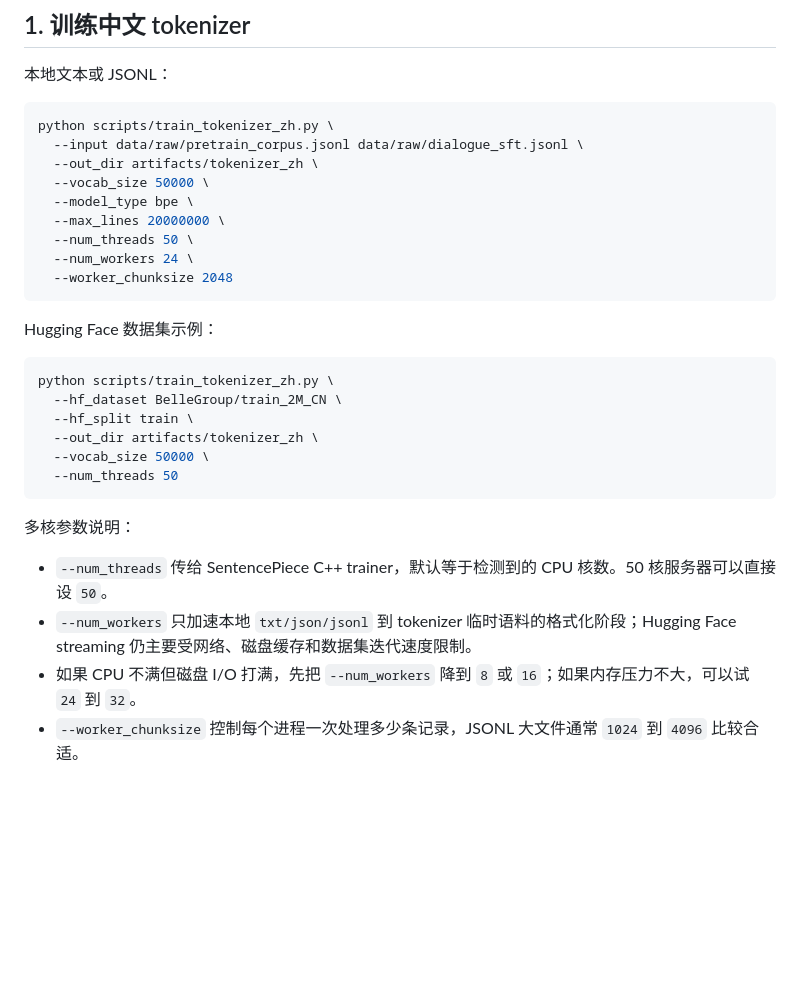
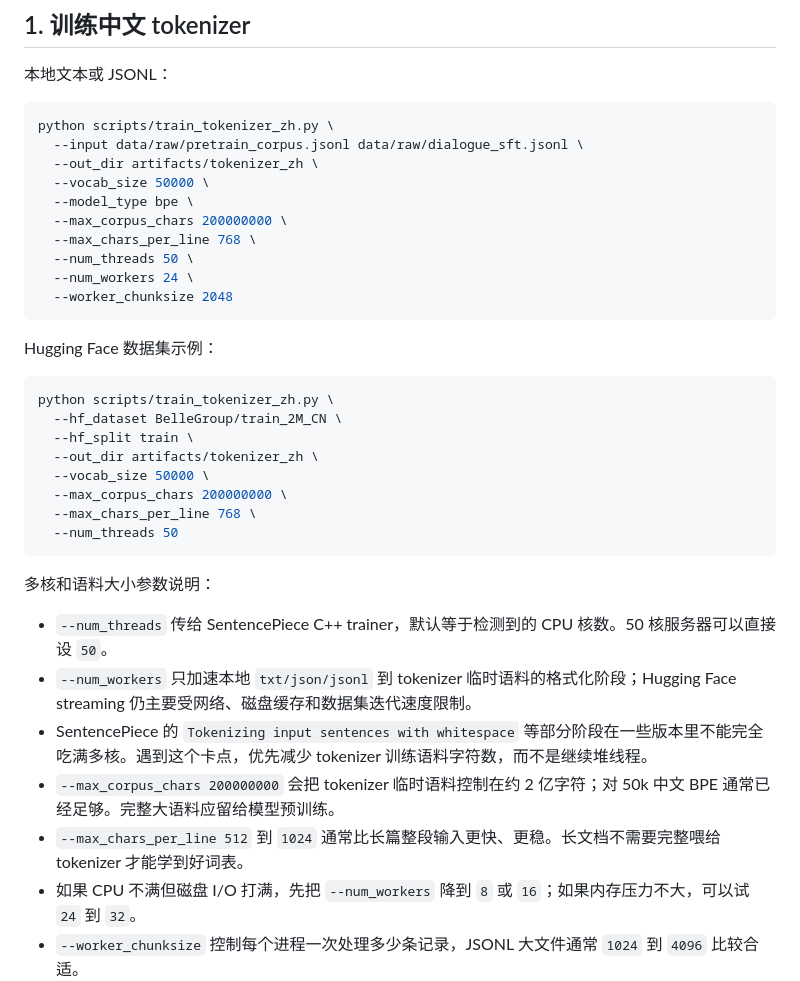
Before and after one commit to sinecam/GPT2-Chinese-Project, a Markdown page: README.md, the part around the change. Rendered like a GitHub page; blank space fills up the shorter version.

Commit message:
Recommend bounded tokenizer corpus size

````diff
--- a/README.md
+++ b/README.md
@@ -64,7 +64,8 @@ python scripts/train_tokenizer_zh.py \
   --out_dir artifacts/tokenizer_zh \
   --vocab_size 50000 \
   --model_type bpe \
-  --max_lines 20000000 \
+  --max_corpus_chars 200000000 \
+  --max_chars_per_line 768 \
   --num_threads 50 \
   --num_workers 24 \
   --worker_chunksize 2048
@@ -78,13 +79,18 @@ python scripts/train_tokenizer_zh.py \
   --hf_split train \
   --out_dir artifacts/tokenizer_zh \
   --vocab_size 50000 \
+  --max_corpus_chars 200000000 \
+  --max_chars_per_line 768 \
   --num_threads 50
 ```
 
-多核参数说明：
+多核和语料大小参数说明：
 
 - `--num_threads` 传给 SentencePiece C++ trainer，默认等于检测到的 CPU 核数。50 核服务器可以直接设 `50`。
 - `--num_workers` 只加速本地 `txt/json/jsonl` 到 tokenizer 临时语料的格式化阶段；Hugging Face streaming 仍主要受网络、磁盘缓存和数据集迭代速度限制。
+- SentencePiece 的 `Tokenizing input sentences with whitespace` 等部分阶段在一些版本里不能完全吃满多核。遇到这个卡点，优先减少 tokenizer 训练语料字符数，而不是继续堆线程。
+- `--max_corpus_chars 200000000` 会把 tokenizer 临时语料控制在约 2 亿字符；对 50k 中文 BPE 通常已经足够。完整大语料应留给模型预训练。
+- `--max_chars_per_line 512` 到 `1024` 通常比长篇整段输入更快、更稳。长文档不需要完整喂给 tokenizer 才能学到好词表。
 - 如果 CPU 不满但磁盘 I/O 打满，先把 `--num_workers` 降到 `8` 或 `16`；如果内存压力不大，可以试 `24` 到 `32`。
 - `--worker_chunksize` 控制每个进程一次处理多少条记录，JSONL 大文件通常 `1024` 到 `4096` 比较合适。
 
````
